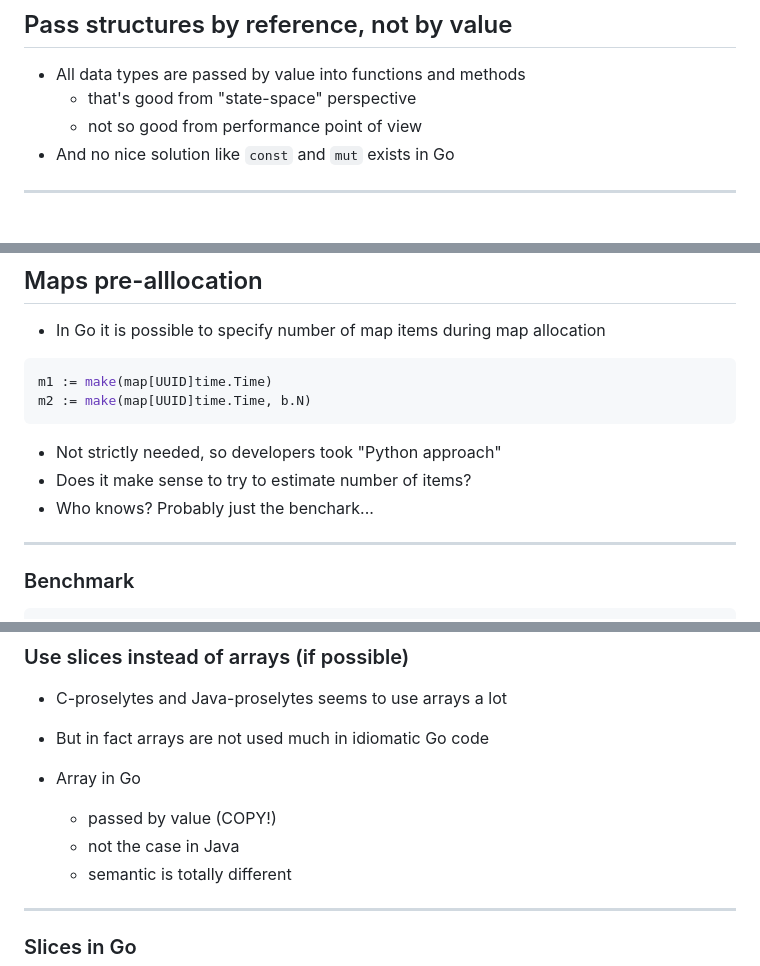
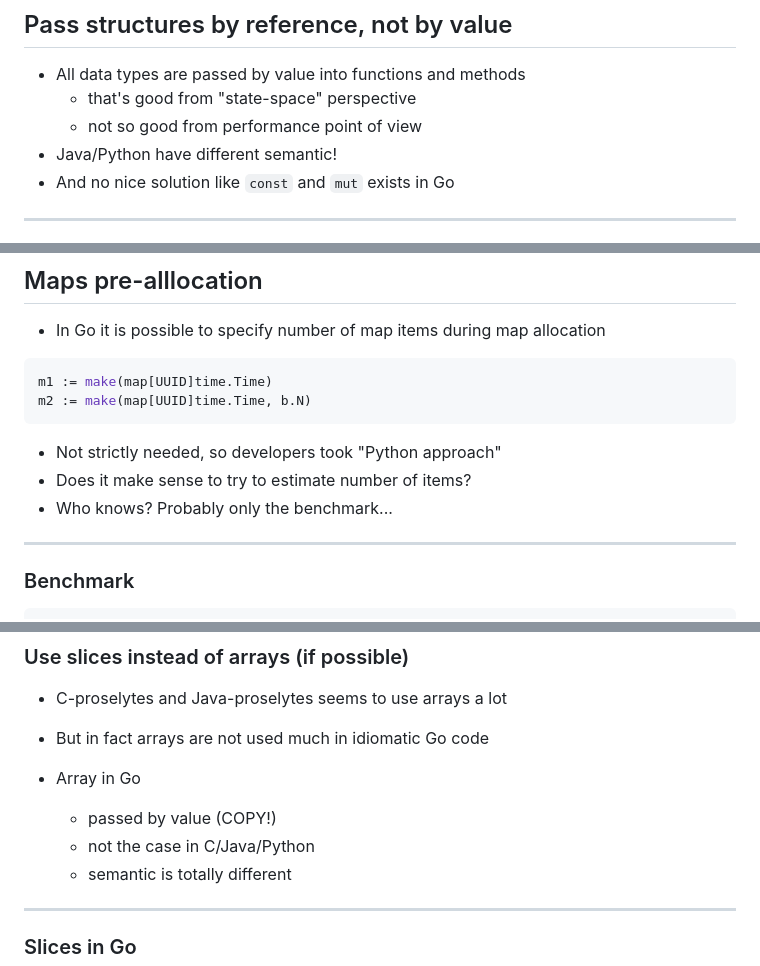
Before and after one commit to tisnik/slides, a Markdown page: docs/go_performance.md, 3 parts joined by grey strips. Rendered like a GitHub page.

Commit message:
Fixed some typos

```diff
--- a/docs/go_performance.md
+++ b/docs/go_performance.md
@@ -43,6 +43,7 @@ C#          2
 * All data types are passed by value into functions and methods
     - that's good from "state-space" perspective
     - not so good from performance point of view
+* Java/Python have different semantic!
 * And no nice solution like `const` and `mut` exists in Go
 
 ---
@@ -402,7 +403,7 @@ m2 := make(map[UUID]time.Time, b.N)
 
 * Not strictly needed, so developers took "Python approach"
 * Does it make sense to try to estimate number of items?
-* Who knows? Probably just the benchark...
+* Who knows? Probably only the benchmark...
 
 ---
 
@@ -672,7 +674,7 @@ BenchmarkFindInSlice1000-8  100000000  281.4 ns/op
 
 * Array in Go
     - passed by value (COPY!)
-    - not the case in Java
+    - not the case in C/Java/Python
     - semantic is totally different
 
 ---
```
Also changed, not shown: other parts of docs/go_performance.md (+1 -0 lines).
